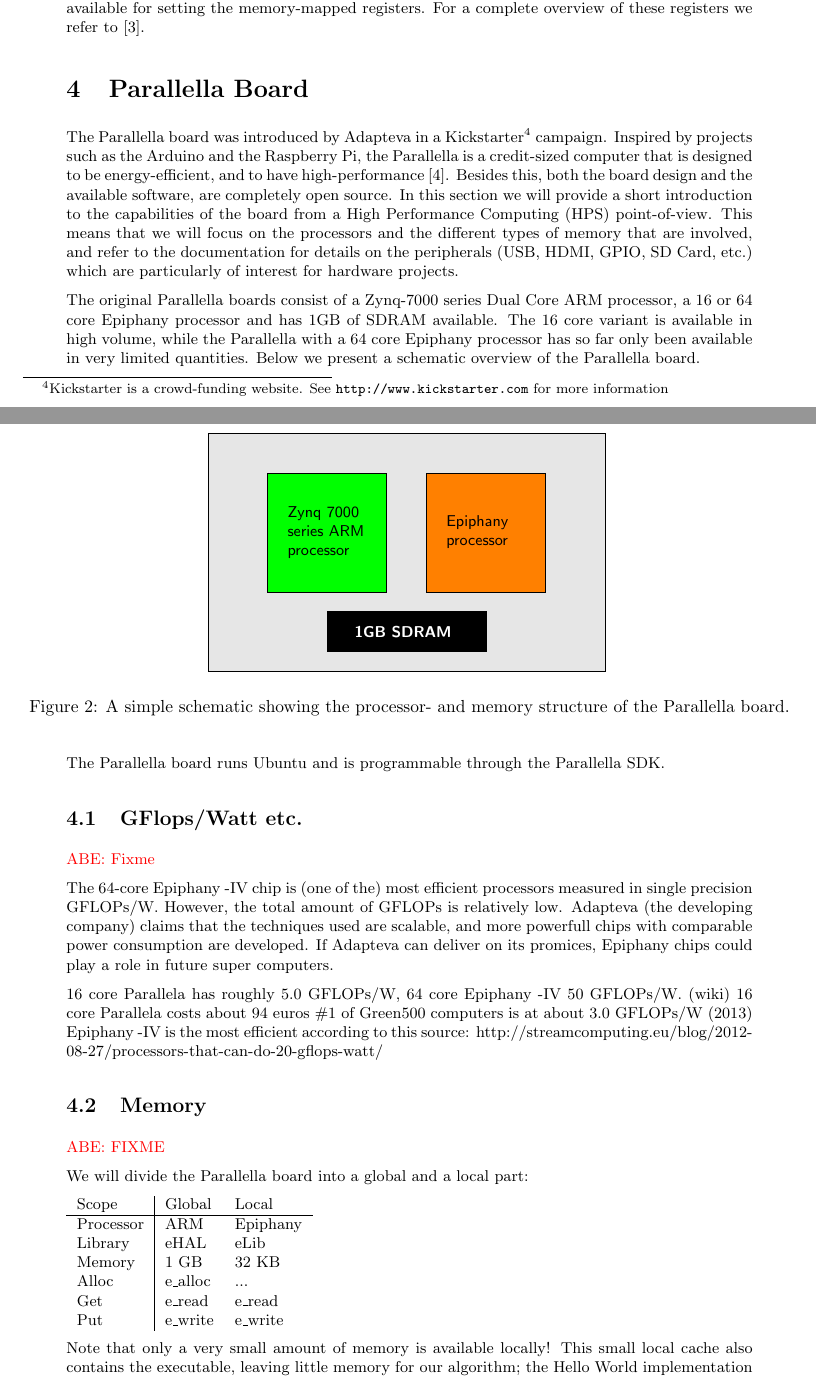
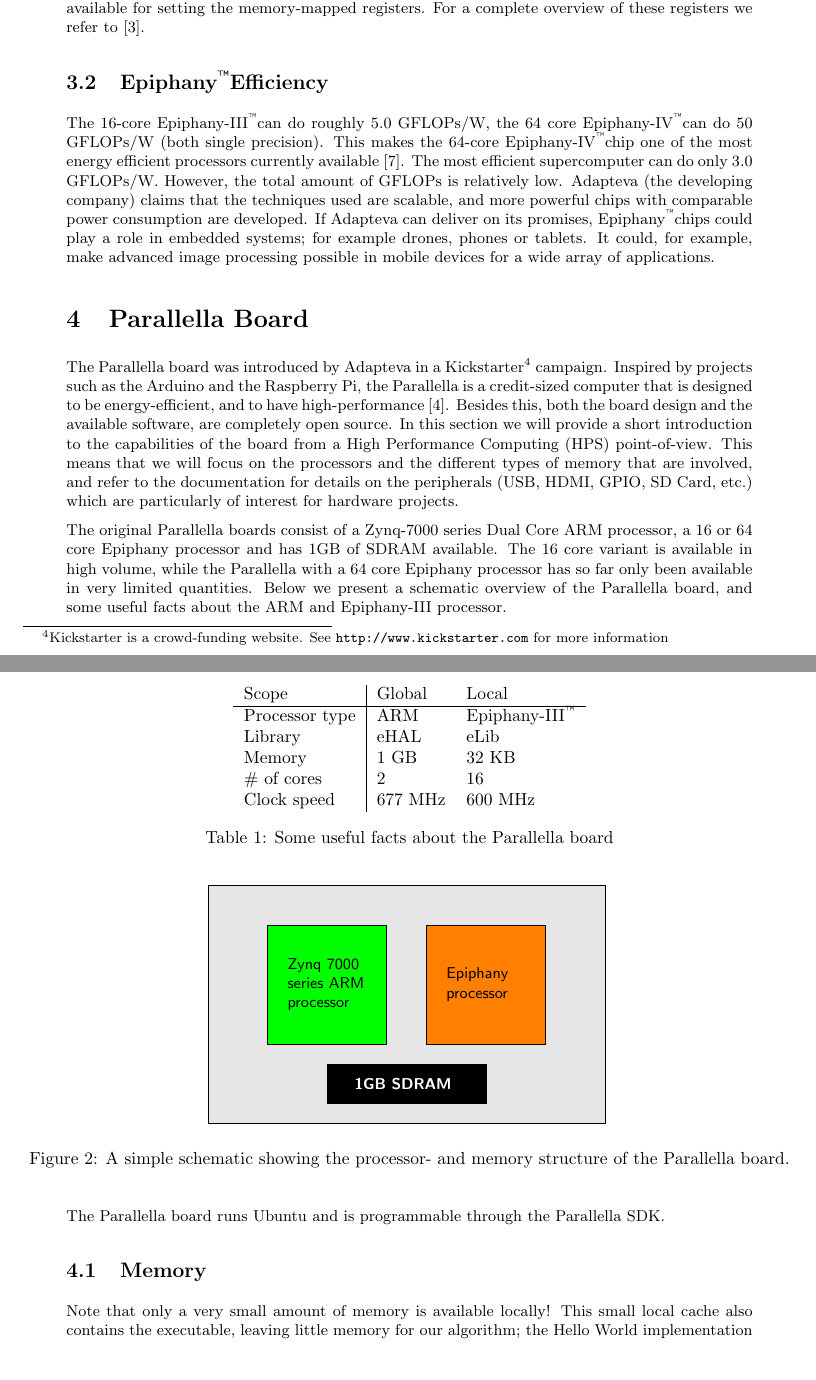
Before and after one commit to coduin/epiphany-bsp, a LaTeX document (tex/epbsp_report.tex): two parts of pages 5 and 6 of 12 before the commit and two parts of pages 5 and 6 of 11 after it, joined at a grey line, cut so that both start at the same text, the shorter picture padded with empty space. Compiled offline with pdfLaTeX.

Commit message:
Worked on report

```diff
--- a/tex/epbsp_report.tex
+++ b/tex/epbsp_report.tex
@@ -67,9 +67,9 @@
 \newcommand{\ceil}[1]{\lceil #1 \rceil}
 \newcommand{\floor}[1]{\lfloor #1 \rfloor}
 
-%\newcommand{\tm}{\textsuperscript{\texttrademark}}
-\def\tm{$^{\hbox{\tiny TM}}$~}
-\renewcommand{\tm}{ }
+\newcommand{\tm}{\textsuperscript{\texttrademark}}
+%\def\tm{$^{\hbox{\tiny TM}}$~}
+%\renewcommand{\tm}{ }
 
 \newtheorem{lem}{Lemma}
 
@@ -151,46 +151,36 @@
 
 The memory is freely accessible and one can choose where to store the data and code (i.e.\ parts of the binary), however it is best for performance to use separate banks for data and code. To achieve this one currently has to use linker scripts in order to explicitely place data and code \cite{ep:sdkdoc}. However, more convenient methods are planned for future SDK releases. There is also an interface available for setting the memory-mapped registers. For a complete overview of these registers we refer to \cite{ep:archdoc}.
 
+\subsection{Epiphany\tm Efficiency}
+The 16-core Epiphany-III\tm can do roughly 5.0 GFLOPs/W, the 64 core Epiphany-IV\tm can do 50 GFLOPs/W (both single precision). This makes the 64-core Epiphany-IV\tm chip one of the most energy efficient processors currently available \cite{ep:power}. The most efficient supercomputer can do only 3.0 GFLOPs/W. However, the total amount of GFLOPs is relatively low. Adapteva (the developing company) claims that the techniques used are scalable, and more powerful chips with comparable power consumption are developed. If Adapteva can deliver on its promises, Epiphany\tm chips could play a role in embedded systems; for example drones, phones or tablets. It could, for example, make advanced image processing possible in mobile devices for a wide array of applications.
+
+
 \section{Parallella Board}
 
 The Parallella board was introduced by Adapteva in a Kickstarter\footnote{Kickstarter is a crowd-funding website. See \url{http://www.kickstarter.com} for more information} campaign. Inspired by projects such as the Arduino and the Raspberry Pi, the Parallella is a credit-sized computer that is designed to be energy-efficient, and to have high-performance \cite{par:manual}. Besides this, both the board design and the available software, are completely open source. In this section we will provide a short introduction to the capabilities of the board from a High Performance Computing (HPS) point-of-view. This means that we will focus on the processors and the different types of memory that are involved, and refer to the documentation for details on the peripherals (USB, HDMI, GPIO, SD Card, etc.) which are particularly of interest for hardware projects.
 
-The original Parallella boards consist of a Zynq-7000 series Dual Core ARM processor, a 16 or 64 core Epiphany processor and has 1GB of SDRAM available. The 16 core variant is available in high volume, while the Parallella with a 64 core Epiphany processor has so far only been available in very limited quantities. Below we present a schematic overview of the Parallella board.
+The original Parallella boards consist of a Zynq-7000 series Dual Core ARM processor, a 16 or 64 core Epiphany processor and has 1GB of SDRAM available. The 16 core variant is available in high volume, while the Parallella with a 64 core Epiphany processor has so far only been available in very limited quantities. Below we present a schematic overview of the Parallella board, and some useful facts about the ARM and Epiphany-III processor.
+
+\begin{table}[h]
+\centering
+\begin{tabular}{l|ll}
+Scope & Global & Local \\
+\hline
+Processor type & ARM & Epiphany-III\tm \\
+Library & eHAL & eLib \\
+Memory & 1 GB & 32 KB \\
+\# of cores & 2 & 16 \\
+Clock speed & 677 MHz & 600 MHz\\
+
+\end{tabular}
+\caption{Some useful facts about the Parallella board}
+\end{table}
+
 
 \input{parallellaboard.tikz}
 
 The Parallella board runs Ubuntu and is programmable through the Parallella SDK.
-
-\subsection{GFlops/Watt etc.}
-
-\todo{ABE: Fixme}
-
-The 64-core Epiphany\tm-IV chip is (one of the) most efficient processors measured in single precision GFLOPs/W. However, the total amount of GFLOPs is relatively low. Adapteva (the developing company) claims that the techniques used are scalable, and more powerfull chips with comparable power consumption are developed. If Adapteva can deliver on its promices, Epiphany\tm chips could play a role in future super computers.
-
-16 core Parallela has roughly 5.0 GFLOPs/W, 64 core Epiphany\tm-IV 50 GFLOPs/W. (wiki)
-16 core Parallela costs about 94 euros
-\#1 of Green500 computers is at about 3.0 GFLOPs/W (2013)
-Epiphany\tm-IV is the most efficient according to this source:
-http://streamcomputing.eu/blog/2012-08-27/processors-that-can-do-20-gflops-watt/
-
 \subsection{Memory}
-
-\todo{ABE: FIXME}
-
-We will divide the Parallella board into a global and a local part:
-
-\begin{tabular}{l|ll}
-Scope & Global & Local \\
-\hline
-Processor & ARM & Epiphany\tm \\
-Library & eHAL & eLib \\
-Memory & 1 GB & 32 KB \\
-Alloc & e\_alloc & ... \\
-Get & e\_read & e\_read \\
-Put & e\_write & e\_write \\
-
-\end{tabular}
-
 Note that only a very small amount of memory is available locally! This small local cache also contains the executable, leaving little memory for our algorithm; the Hello World implementation provided by Adapteva has a binary of 14KB, that is more than 40 percent of the memory available locally. The global memory can be used to store larger variables, but doing this in an efficient way is non-trivial and does not adhere to the BSP-model. One possible way to use bigger programs is to split it into several smaller programs, leaving supersteps intact. The cost of loading a new program image could be seen as additional synchronisation cost, increasing $l$.
 
 Direct communication between cores is essential to the BSP model; if all communication has to go through the ARM processors and/or local memory, the central assumption that communication speed is determined by the largest amount of data sent/received by one processor breaks down. Instead we would get (semi)linear behaviour, reducing the advantages of parallel computing. Also, efficient usage of the Parallella board would require thoughtful modification of the regular optimal BSP-algorithms.
```
Also changed, not shown: tex/epbsp_report.tex (13 more changed lines).
